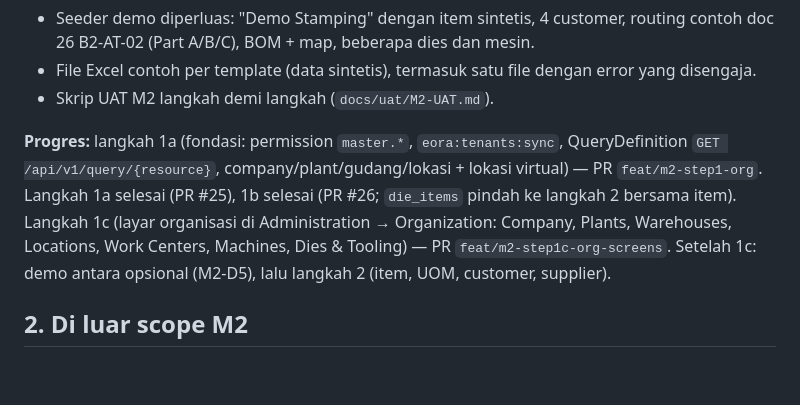
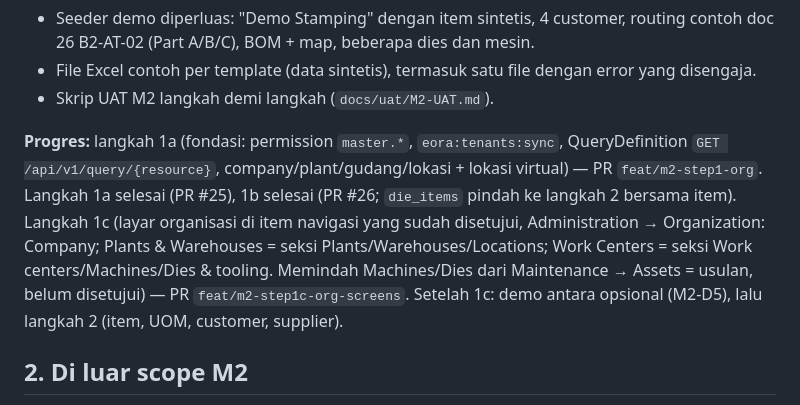
Before and after one commit to DanarArrsyd/eora_suite, a Markdown page: docs/29-M2-SCOPE.md, the part around the change. GitHub-like rendering; blank space fills up the shorter version.

Commit message:
docs(m2): doc 29 progress names the approved navigation placement
Co-Authored-By: Claude Opus 5.5 <noreply@anthropic.com>

```diff
--- a/docs/29-M2-SCOPE.md
+++ b/docs/29-M2-SCOPE.md
@@ -28,7 +28,7 @@
 - File Excel contoh per template (data sintetis), termasuk satu file dengan error yang disengaja.
 - Skrip UAT M2 langkah demi langkah (`docs/uat/M2-UAT.md`).
 
-**Progres:** langkah 1a (fondasi: permission `master.*`, `eora:tenants:sync`, QueryDefinition `GET /api/v1/query/{resource}`, company/plant/gudang/lokasi + lokasi virtual) — PR `feat/m2-step1-org`. Langkah 1a selesai (PR #25), 1b selesai (PR #26; `die_items` pindah ke langkah 2 bersama item). Langkah 1c (layar organisasi di Administration → Organization: Company, Plants, Warehouses, Locations, Work Centers, Machines, Dies & Tooling) — PR `feat/m2-step1c-org-screens`. Setelah 1c: demo antara opsional (M2-D5), lalu langkah 2 (item, UOM, customer, supplier).
+**Progres:** langkah 1a (fondasi: permission `master.*`, `eora:tenants:sync`, QueryDefinition `GET /api/v1/query/{resource}`, company/plant/gudang/lokasi + lokasi virtual) — PR `feat/m2-step1-org`. Langkah 1a selesai (PR #25), 1b selesai (PR #26; `die_items` pindah ke langkah 2 bersama item). Langkah 1c (layar organisasi di item navigasi yang sudah disetujui, Administration → Organization: Company; Plants & Warehouses = seksi Plants/Warehouses/Locations; Work Centers = seksi Work centers/Machines/Dies & tooling. Memindah Machines/Dies dari Maintenance → Assets = usulan, belum disetujui) — PR `feat/m2-step1c-org-screens`. Setelah 1c: demo antara opsional (M2-D5), lalu langkah 2 (item, UOM, customer, supplier).
 
 ## 2. Di luar scope M2
 - Stok, ledger dan posting (M3); Sales Order, WO, MPS/MRP (M4/M5); snapshot routing di WO (B5).
```
